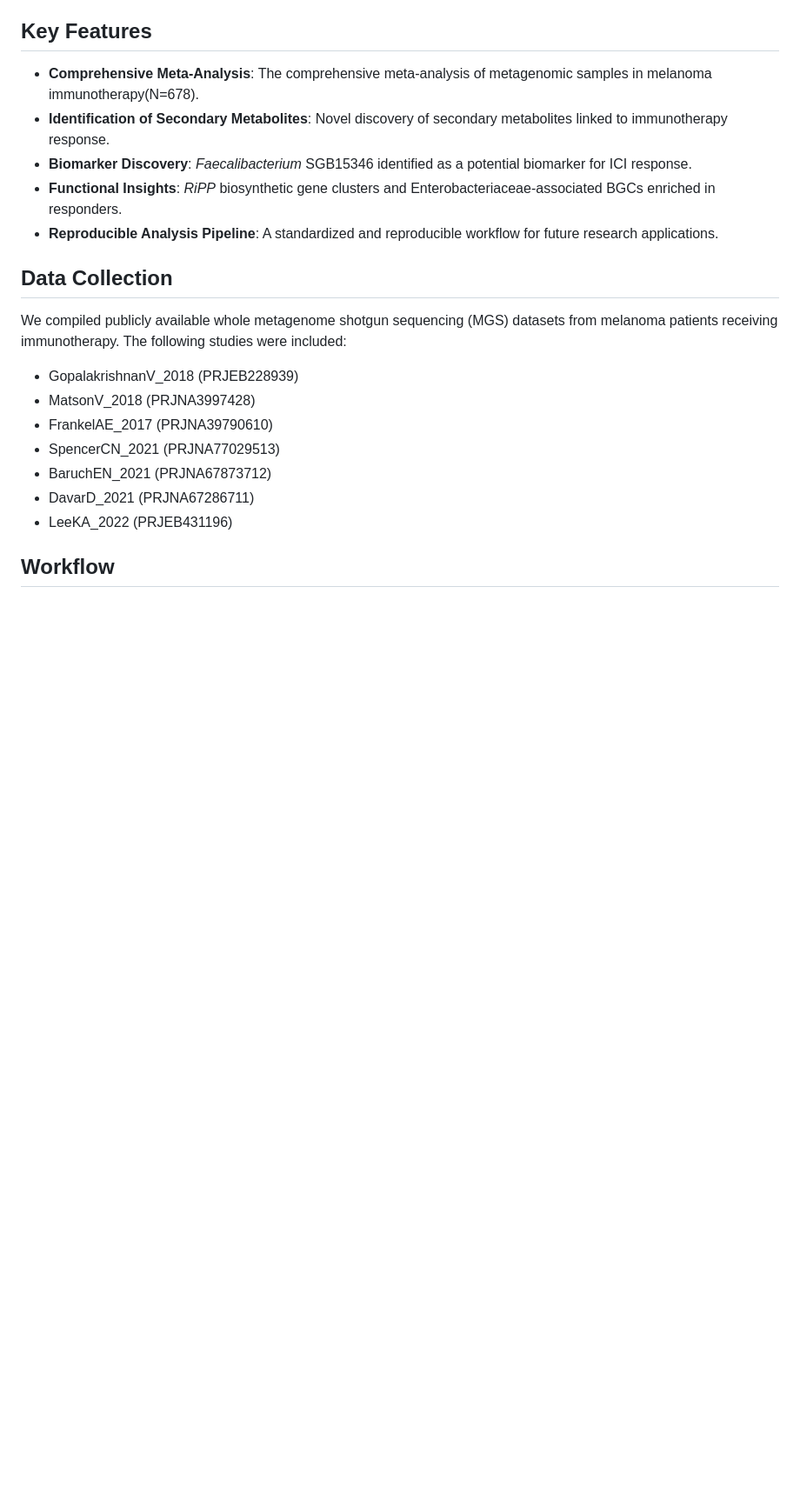
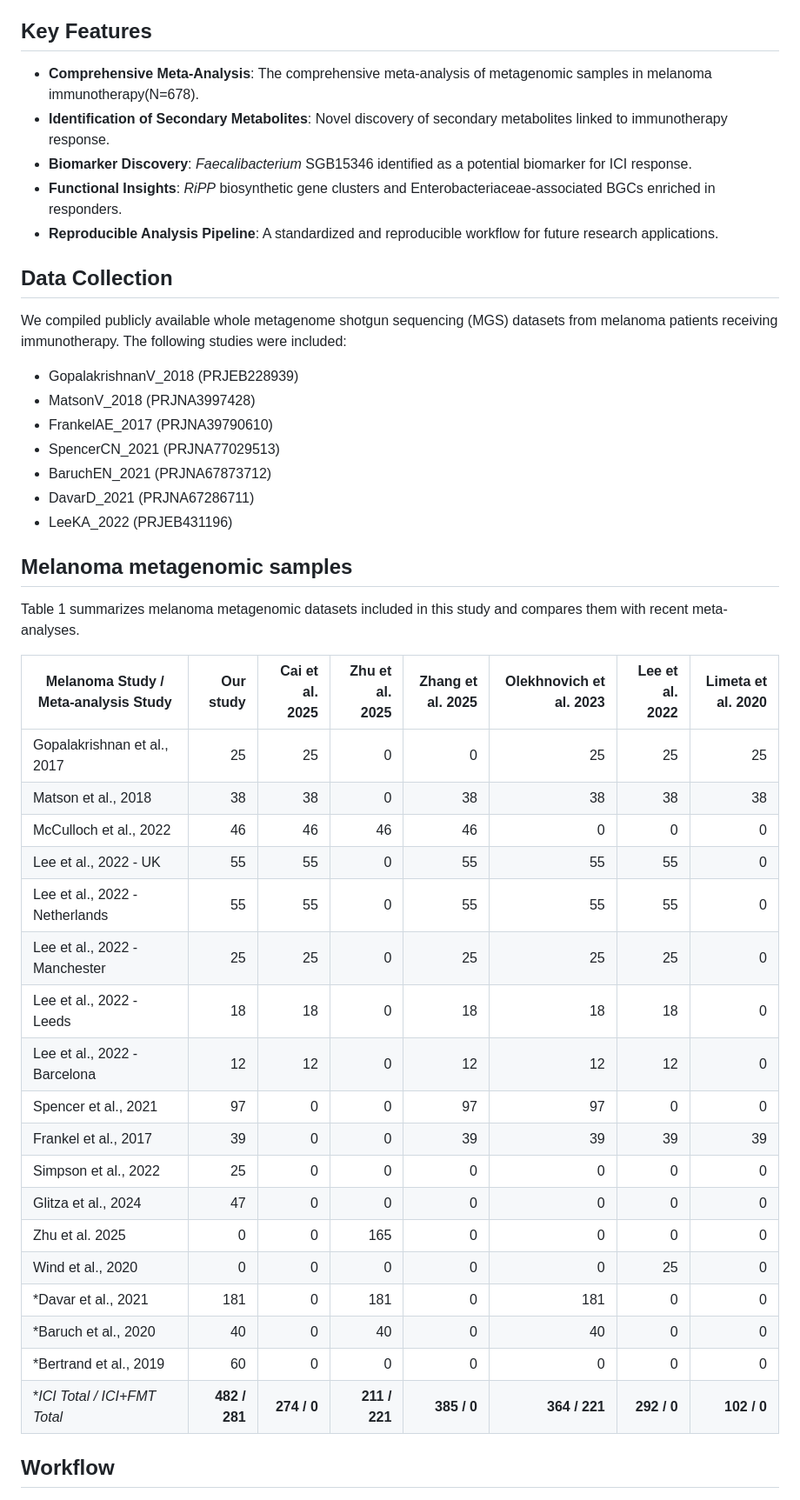
Before and after one commit to omicsEye/Cancer-Microbiome, a Markdown page: README.md, the part around the change. Shown at 87% size. GitHub-like rendering; blank space fills up the shorter version.

```diff
--- a/README.md
+++ b/README.md
@@ -26,6 +26,31 @@ We compiled publicly available whole metagenome shotgun sequencing (MGS) dataset
 - BaruchEN_2021 (PRJNA67873712)
 - DavarD_2021 (PRJNA67286711)
 - LeeKA_2022 (PRJEB431196)
+
+## Melanoma metagenomic samples
+
+Table 1 summarizes melanoma metagenomic datasets included in this study and compares them with recent meta-analyses.
+
+| Melanoma Study / Meta-analysis Study | Our study | Cai et al. 2025 | Zhu et al. 2025 | Zhang et al. 2025 | Olekhnovich et al. 2023 | Lee et al. 2022 | Limeta et al. 2020 |
+|---|---:|---:|---:|---:|---:|---:|---:|
+| Gopalakrishnan et al., 2017 | 25 | 25 | 0 | 0 | 25 | 25 | 25 |
+| Matson et al., 2018 | 38 | 38 | 0 | 38 | 38 | 38 | 38 |
+| McCulloch et al., 2022 | 46 | 46 | 46 | 46 | 0 | 0 | 0 |
+| Lee et al., 2022 - UK | 55 | 55 | 0 | 55 | 55 | 55 | 0 |
+| Lee et al., 2022 - Netherlands | 55 | 55 | 0 | 55 | 55 | 55 | 0 |
+| Lee et al., 2022 - Manchester | 25 | 25 | 0 | 25 | 25 | 25 | 0 |
+| Lee et al., 2022 - Leeds | 18 | 18 | 0 | 18 | 18 | 18 | 0 |
+| Lee et al., 2022 - Barcelona | 12 | 12 | 0 | 12 | 12 | 12 | 0 |
+| Spencer et al., 2021 | 97 | 0 | 0 | 97 | 97 | 0 | 0 |
+| Frankel et al., 2017 | 39 | 0 | 0 | 39 | 39 | 39 | 39 |
+| Simpson et al., 2022 | 25 | 0 | 0 | 0 | 0 | 0 | 0 |
+| Glitza et al., 2024 | 47 | 0 | 0 | 0 | 0 | 0 | 0 |
+| Zhu et al. 2025 | 0 | 0 | 165 | 0 | 0 | 0 | 0 |
+| Wind et al., 2020 | 0 | 0 | 0 | 0 | 0 | 25 | 0 |
+| *Davar et al., 2021 | 181 | 0 | 181 | 0 | 181 | 0 | 0 |
+| *Baruch et al., 2020 | 40 | 0 | 40 | 0 | 40 | 0 | 0 |
+| *Bertrand et al., 2019 | 60 | 0 | 0 | 0 | 0 | 0 | 0 |
+| **ICI Total / *ICI+FMT Total** | **482 / 281** | **274 / 0** | **211 / 221** | **385 / 0** | **364 / 221** | **292 / 0** | **102 / 0** |
 
 ## Workflow
 ![Workflow Overview](images/Overview.png)
```
